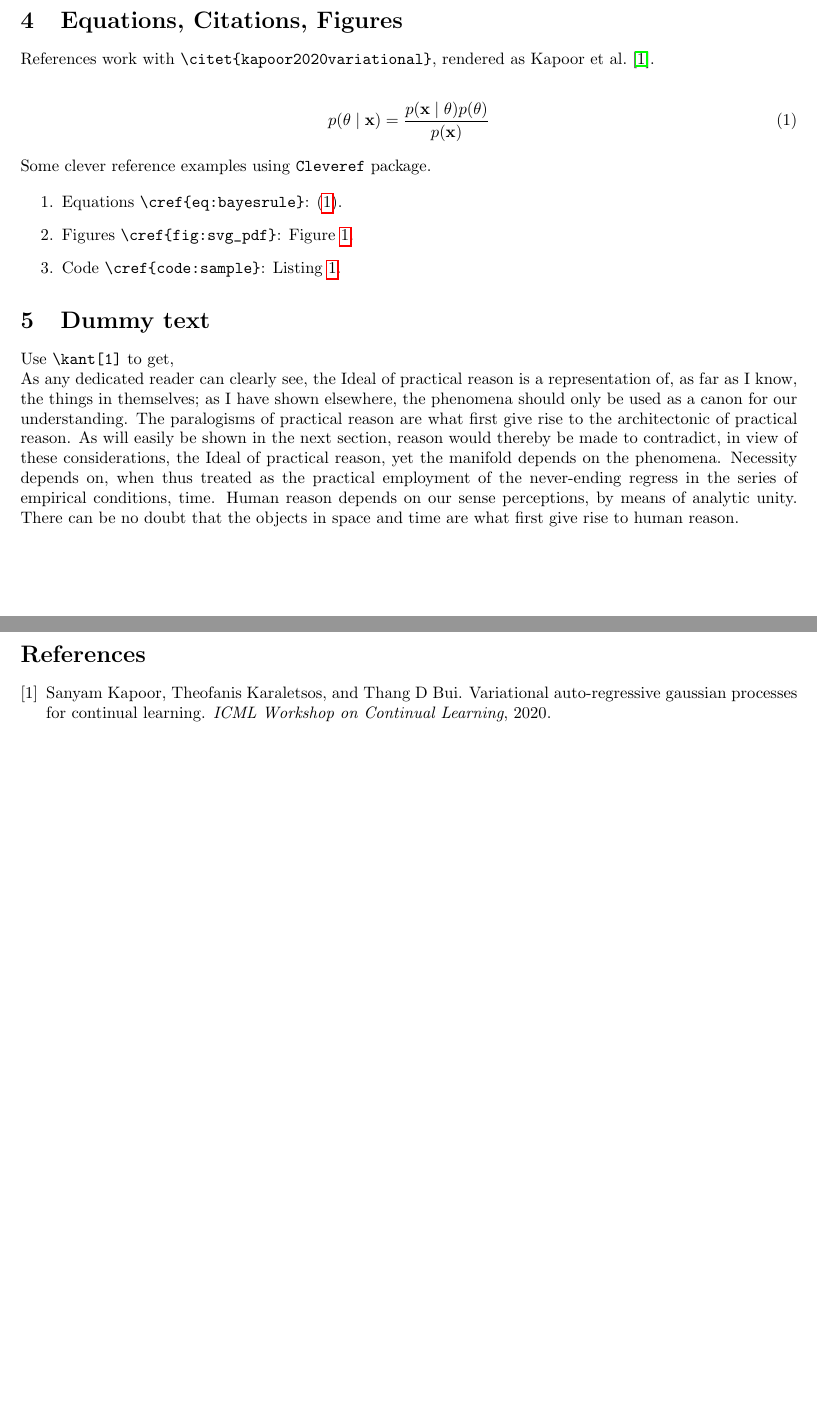
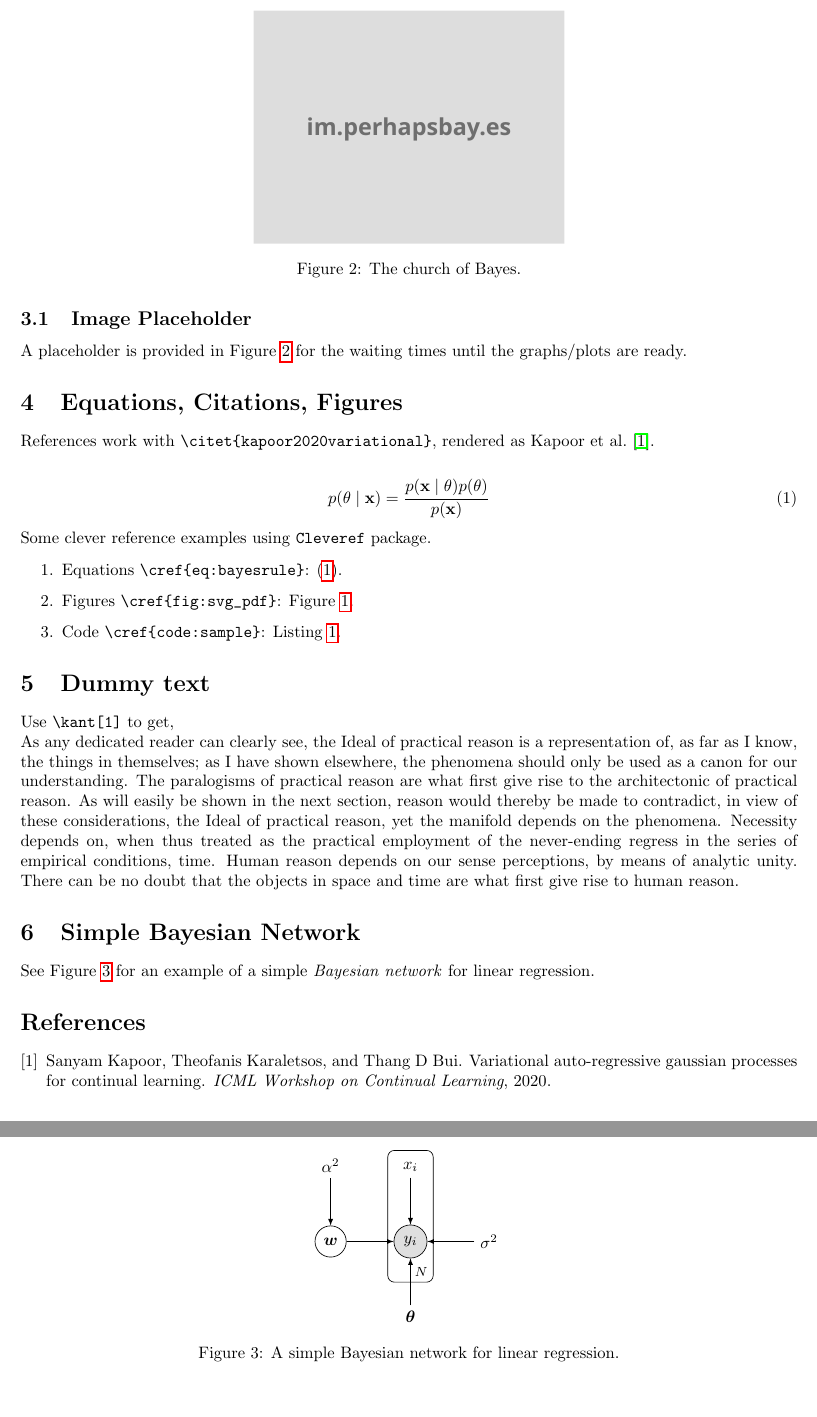
Before and after one commit to activatedgeek/latexfiles, a LaTeX document (main.tex): two parts of pages 2 and 3 of 3, joined at a grey line, cut at the place of the change, the shorter picture padded with empty space. Compiled offline with pdfLaTeX.

Commit message:
bayes svg

```diff
--- a/main.tex
+++ b/main.tex
@@ -50,6 +48,18 @@
     \caption{SVG loaded from a (a) \texttt{.svg} file, and as a (b) \texttt{.pdf} file.}
     \label{fig:svg_pdf}
 \end{figure}
+% \end{wrapfigure}
+
+\subsection{Image Placeholder}
+
+\begin{figure}[ht]
+    \centering
+    \includesvg[width=0.4\linewidth]{bayes}
+    \caption{The church of Bayes.}
+    \label{fig:placeholder}
+\end{figure}
+
+A placeholder is provided in \cref{fig:placeholder} for the waiting times until the graphs/plots are ready.
 
 \section{Equations, Citations, Figures}
 
@@ -73,7 +83,31 @@ Use \vrb{\kant[1]} to get,
 
 \kant[1]
 
-\clearpage
+\section{Simple Bayesian Network}
+
+See \cref{fig:bayes_net} for an example of a simple \emph{Bayesian network} for linear regression.
+
+\begin{figure}[ht]
+    \centering
+\begin{tikzpicture}
+    \node [obs] (y) at (0,0) {$y_i$};
+    \node [mark size=2pt,color=black,above=of y] (X) {$x_i$};
+    \node [mark size=2pt,color=black,below=of y] (theta) {$\mbf{\theta}$};
+    \node[circle,draw=black,fill=white,left=of y] (w) {$\bm{w}$};
+    \node [mark size=2pt,color=black,above=of w] (alpha) {$\alpha^2$};
+    \node [mark size=2pt,color=black,right=of y] (var) {$\sigma^2$};
+
+    \path [draw,->] (theta) edge (y);
+    \path [draw,->] (X) edge (y);
+    \path [draw,->] (w) edge (y);
+    \path [draw,->] (var) edge (y);
+    \path [draw,->] (alpha) edge (w);
+
+    \plate [color=black] {obs_plate} {(X)(y)} {$N$};
+\end{tikzpicture}
+    \caption{A simple Bayesian network for linear regression.}
+    \label{fig:bayes_net}
+\end{figure}
 
 % \bibliographystyle{plainnat}
 \bibliography{refs}
```
Also changed, not shown: README.md, bayes.svg (added), main.tex (6 more changed lines).
